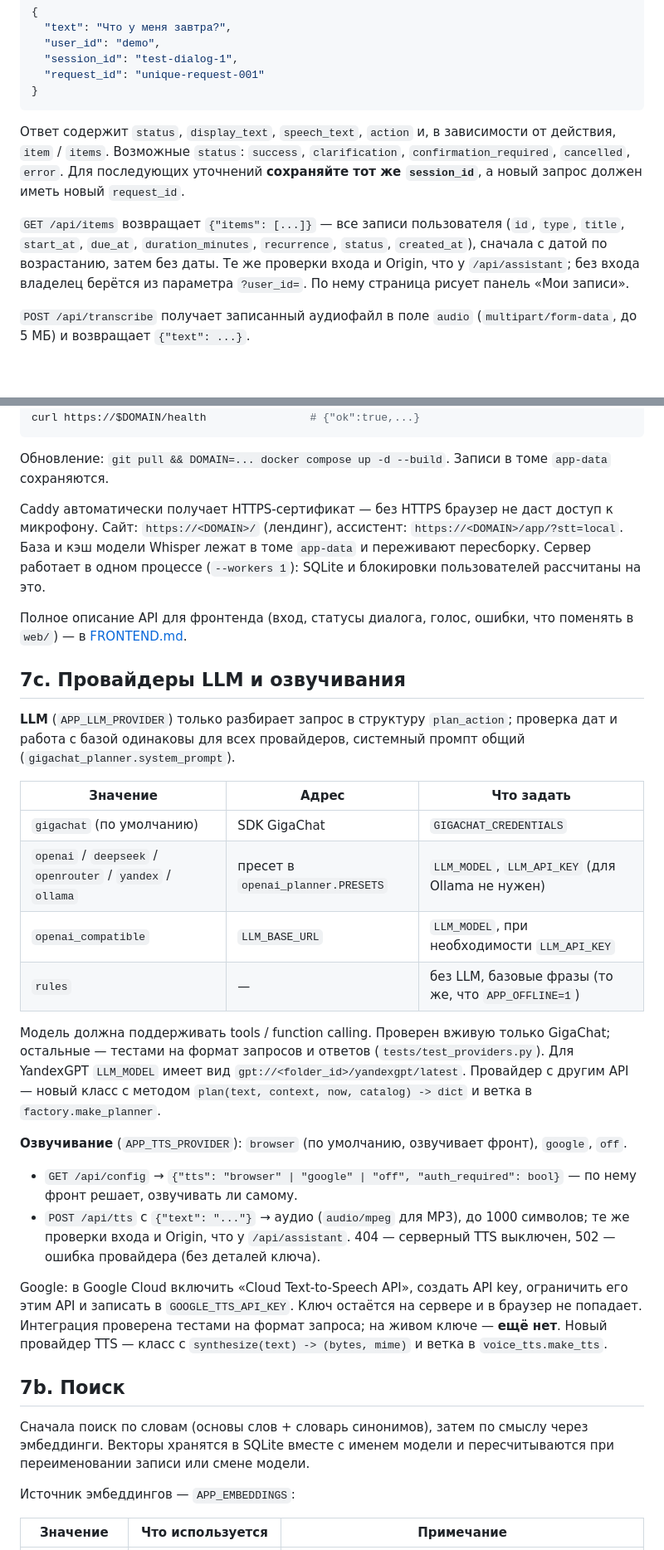
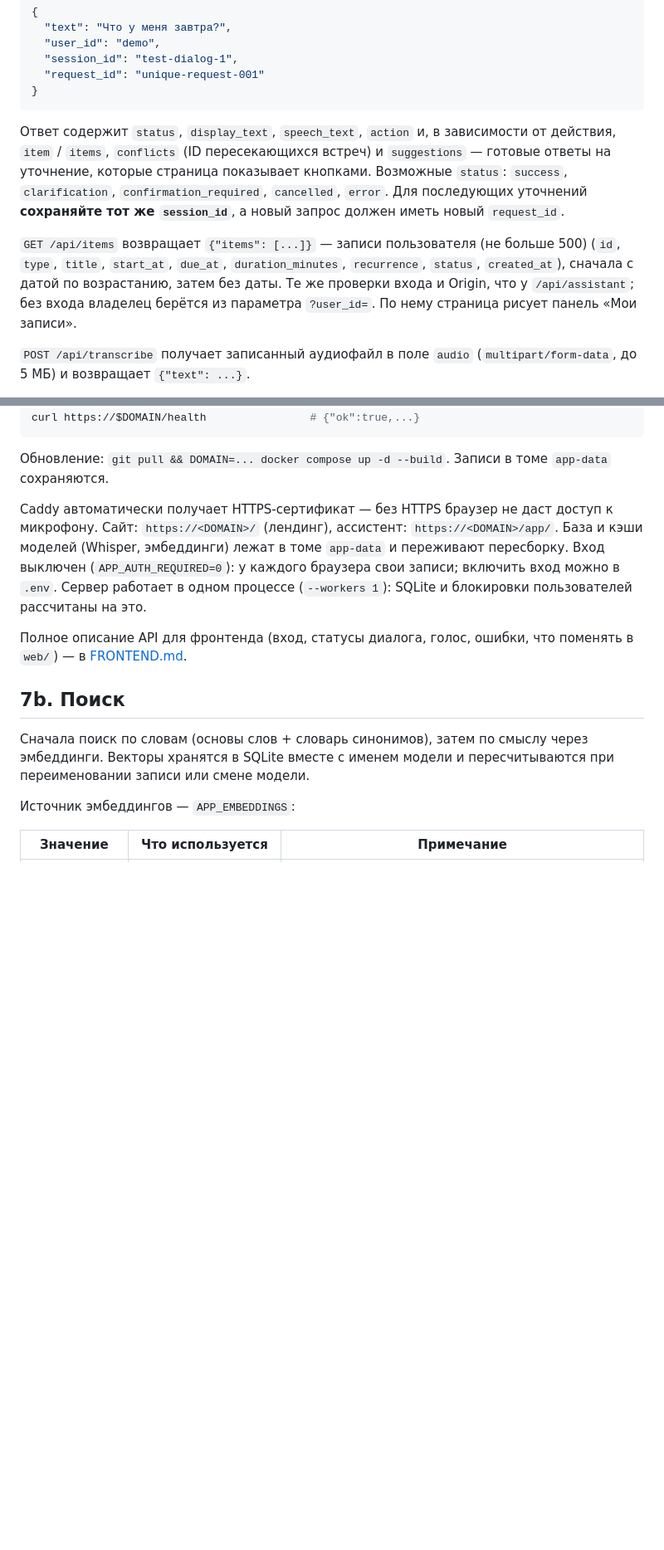
Before and after one commit to bikhe/gorkiycode-iitt, a Markdown page: README.md, 2 parts joined by grey strips. Shown at 83% size. Drawn GitHub-style; blank space fills up the shorter version.

````diff
--- a/README.md
+++ b/README.md
@@ -155,9 +153,9 @@ FastAPI также сам раздаёт страницы: `http://127.0.0.1:876
 }
 ```
 
-Ответ содержит `status`, `display_text`, `speech_text`, `action` и, в зависимости от действия, `item` / `items`. Возможные `status`: `success`, `clarification`, `confirmation_required`, `cancelled`, `error`. Для последующих уточнений **сохраняйте тот же `session_id`**, а новый запрос должен иметь новый `request_id`.
+Ответ содержит `status`, `display_text`, `speech_text`, `action` и, в зависимости от действия, `item` / `items`, `conflicts` (ID пересекающихся встреч) и `suggestions` — готовые ответы на уточнение, которые страница показывает кнопками. Возможные `status`: `success`, `clarification`, `confirmation_required`, `cancelled`, `error`. Для последующих уточнений **сохраняйте тот же `session_id`**, а новый запрос должен иметь новый `request_id`.
 
-`GET /api/items` возвращает `{"items": [...]}` — все записи пользователя (`id`, `type`, `title`, `start_at`, `due_at`, `duration_minutes`, `recurrence`, `status`, `created_at`), сначала с датой по возрастанию, затем без даты. Те же проверки входа и Origin, что у `/api/assistant`; без входа владелец берётся из параметра `?user_id=`. По нему страница рисует панель «Мои записи».
+`GET /api/items` возвращает `{"items": [...]}` — записи пользователя (не больше 500) (`id`, `type`, `title`, `start_at`, `due_at`, `duration_minutes`, `recurrence`, `status`, `created_at`), сначала с датой по возрастанию, затем без даты. Те же проверки входа и Origin, что у `/api/assistant`; без входа владелец берётся из параметра `?user_id=`. По нему страница рисует панель «Мои записи».
 
 `POST /api/transcribe` получает записанный аудиофайл в поле `audio` (`multipart/form-data`, до 5 МБ) и возвращает `{"text": ...}`.
 
@@ -196,29 +194,9 @@ curl https://$DOMAIN/health                # {"ok":true,...}
 
 Обновление: `git pull && DOMAIN=... docker compose up -d --build`. Записи в томе `app-data` сохраняются.
 
-Caddy автоматически получает HTTPS-сертификат — без HTTPS браузер не даст доступ к микрофону. Сайт: `https://<DOMAIN>/` (лендинг), ассистент: `https://<DOMAIN>/app/?stt=local`. База и кэш модели Whisper лежат в томе `app-data` и переживают пересборку. Сервер работает в одном процессе (`--workers 1`): SQLite и блокировки пользователей рассчитаны на это.
+Caddy автоматически получает HTTPS-сертификат — без HTTPS браузер не даст доступ к микрофону. Сайт: `https://<DOMAIN>/` (лендинг), ассистент: `https://<DOMAIN>/app/`. База и кэши моделей (Whisper, эмбеддинги) лежат в томе `app-data` и переживают пересборку. Вход выключен (`APP_AUTH_REQUIRED=0`): у каждого браузера свои записи; включить вход можно в `.env`. Сервер работает в одном процессе (`--workers 1`): SQLite и блокировки пользователей рассчитаны на это.
 
 Полное описание API для фронтенда (вход, статусы диалога, голос, ошибки, что поменять в `web/`) — в [FRONTEND.md](FRONTEND.md).
-
-## 7c. Провайдеры LLM и озвучивания
-
-**LLM** (`APP_LLM_PROVIDER`) только разбирает запрос в структуру `plan_action`; проверка дат и работа с базой одинаковы для всех провайдеров, системный промпт общий (`gigachat_planner.system_prompt`).
-
-| Значение | Адрес | Что задать |
-|---|---|---|
-| `gigachat` (по умолчанию) | SDK GigaChat | `GIGACHAT_CREDENTIALS` |
-| `openai` / `deepseek` / `openrouter` / `yandex` / `ollama` | пресет в `openai_planner.PRESETS` | `LLM_MODEL`, `LLM_API_KEY` (для Ollama не нужен) |
-| `openai_compatible` | `LLM_BASE_URL` | `LLM_MODEL`, при необходимости `LLM_API_KEY` |
-| `rules` | — | без LLM, базовые фразы (то же, что `APP_OFFLINE=1`) |
-
-Модель должна поддерживать tools / function calling. Проверен вживую только GigaChat; остальные — тестами на формат запросов и ответов (`tests/test_providers.py`). Для YandexGPT `LLM_MODEL` имеет вид `gpt://<folder_id>/yandexgpt/latest`. Провайдер с другим API — новый класс с методом `plan(text, context, now, catalog) -> dict` и ветка в `factory.make_planner`.
-
-**Озвучивание** (`APP_TTS_PROVIDER`): `browser` (по умолчанию, озвучивает фронт), `google`, `off`.
-
-- `GET /api/config` → `{"tts": "browser" | "google" | "off", "auth_required": bool}` — по нему фронт решает, озвучивать ли самому.
-- `POST /api/tts` с `{"text": "..."}` → аудио (`audio/mpeg` для MP3), до 1000 символов; те же проверки входа и Origin, что у `/api/assistant`. 404 — серверный TTS выключен, 502 — ошибка провайдера (без деталей ключа).
-
-Google: в Google Cloud включить «Cloud Text-to-Speech API», создать API key, ограничить его этим API и записать в `GOOGLE_TTS_API_KEY`. Ключ остаётся на сервере и в браузер не попадает. Интеграция проверена тестами на формат запроса; на живом ключе — **ещё нет**. Новый провайдер TTS — класс с `synthesize(text) -> (bytes, mime)` и ветка в `voice_tts.make_tts`.
 
 ## 7b. Поиск
 
````
Also changed, not shown: other parts of README.md (+42 -23 lines).
